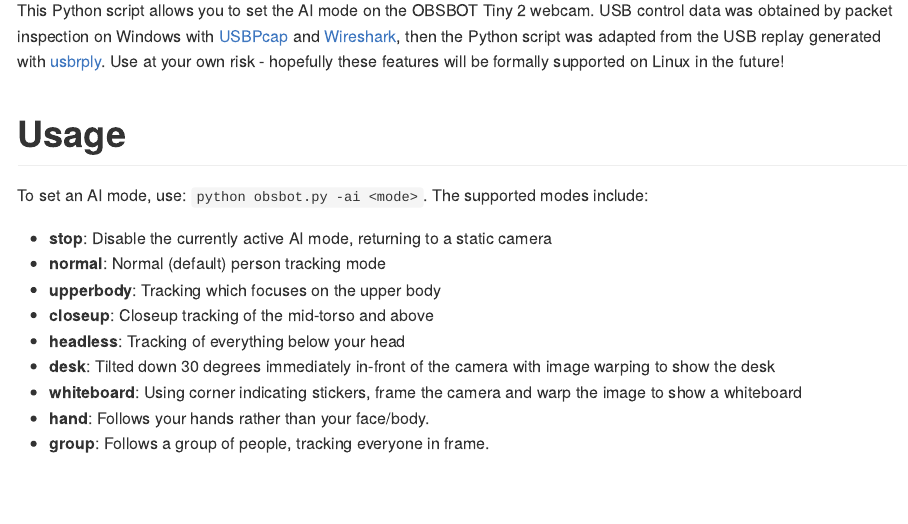
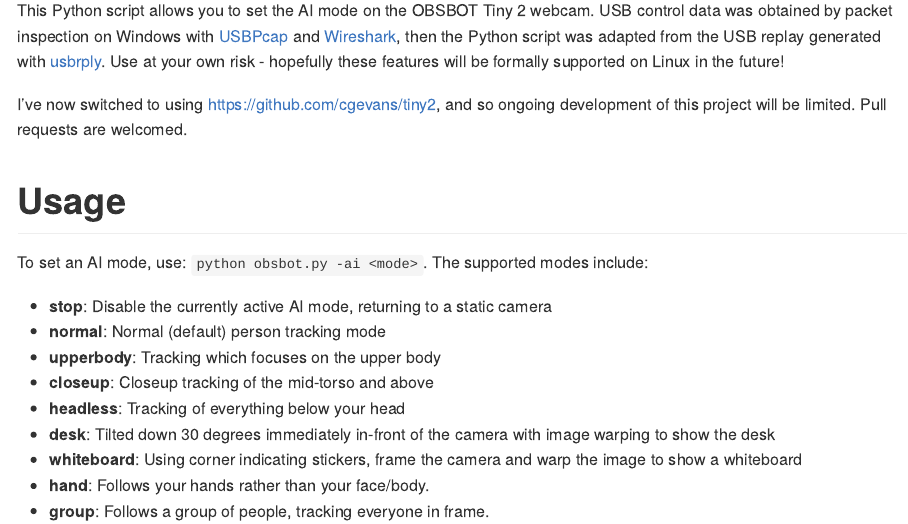
Before and after one commit to mitchelloharawild/obsbot-tiny-2-control, a Quarto document (README.qmd): the page in a window 1100 px wide, from 110 px down. The pictures show the output file README.md that the author committed with the source, drawn offline in the style of GitHub.

Commit message:
Add reference to cgevans/tiny2 project

```diff
--- a/README.qmd
+++ b/README.qmd
@@ -10,6 +10,8 @@ format: gfm
 <!-- badges: end -->
 
 This Python script allows you to set the AI mode on the OBSBOT Tiny 2 webcam. USB control data was obtained by packet inspection on Windows with [USBPcap](https://github.com/desowin/usbpcap) and [Wireshark](https://gitlab.com/wireshark/wireshark), then the Python script was adapted from the USB replay generated with [usbrply](https://github.com/JohnDMcMaster/usbrply). Use at your own risk - hopefully these features will be formally supported on Linux in the future!
+
+I've now switched to using <https://github.com/cgevans/tiny2>, and so ongoing development of this project will be limited. Pull requests are welcomed.
 
 # Usage
 
```
Also changed, not shown: README.md.
